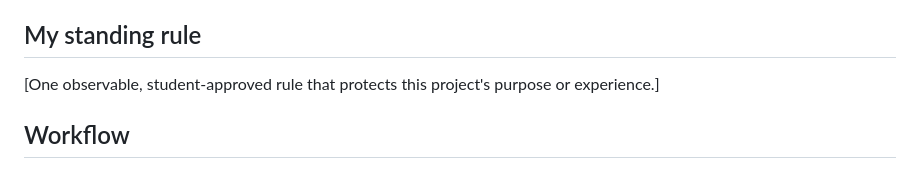
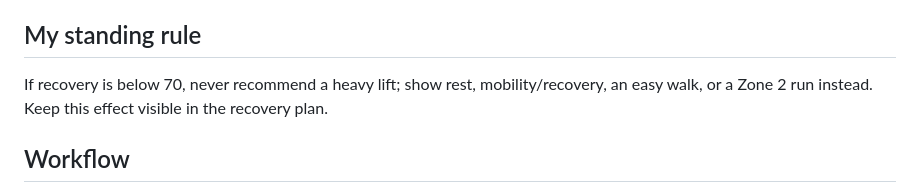
Before and after one commit to gachow-07/health-track, a Markdown page: AGENTS.md, the part around the change. Drawn GitHub-style.

Commit message:
Add approved recovery safety rule
Updated the standing rule to specify recovery recommendations.

```diff
--- a/AGENTS.md
+++ b/AGENTS.md
@@ -19,7 +19,7 @@ After STOP 1, help the student propose and approve the six TARGET lines and one
 
 ## My standing rule
 
-[One observable, student-approved rule that protects this project's purpose or experience.]
+If recovery is below 70, never recommend a heavy lift; show rest, mobility/recovery, an easy walk, or a Zone 2 run instead. Keep this effect visible in the recovery plan.
 
 ## Workflow
 
```
